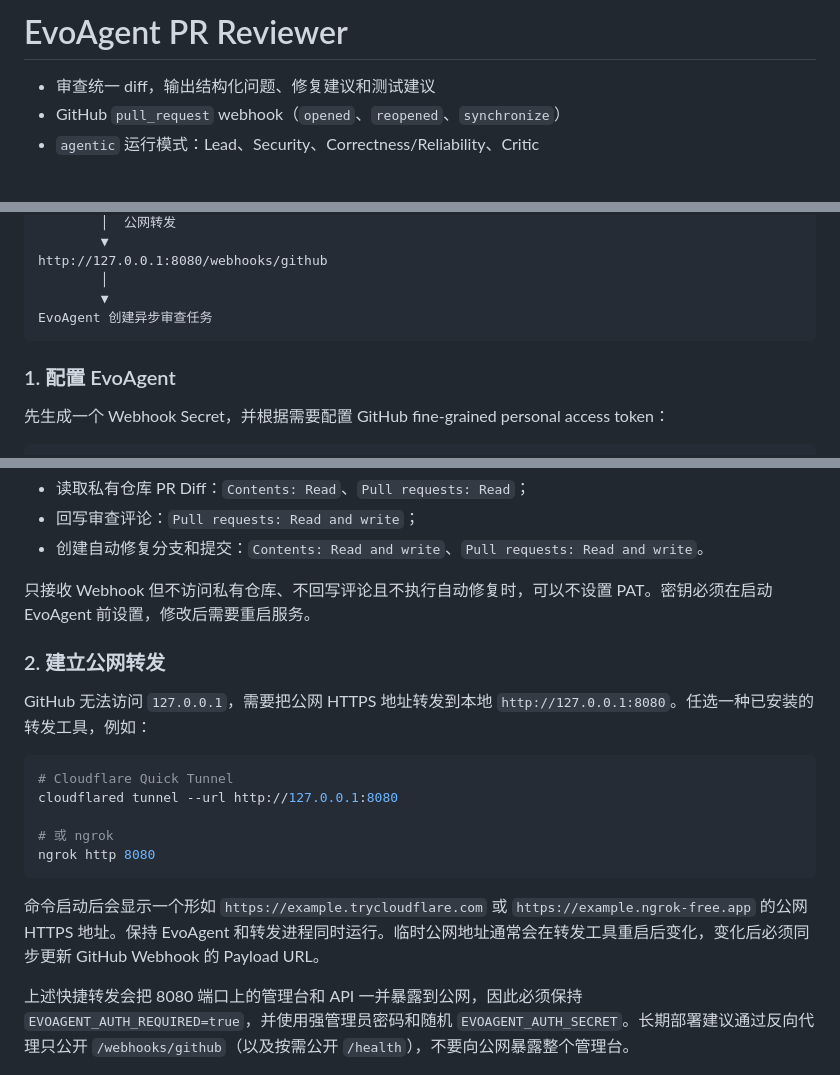
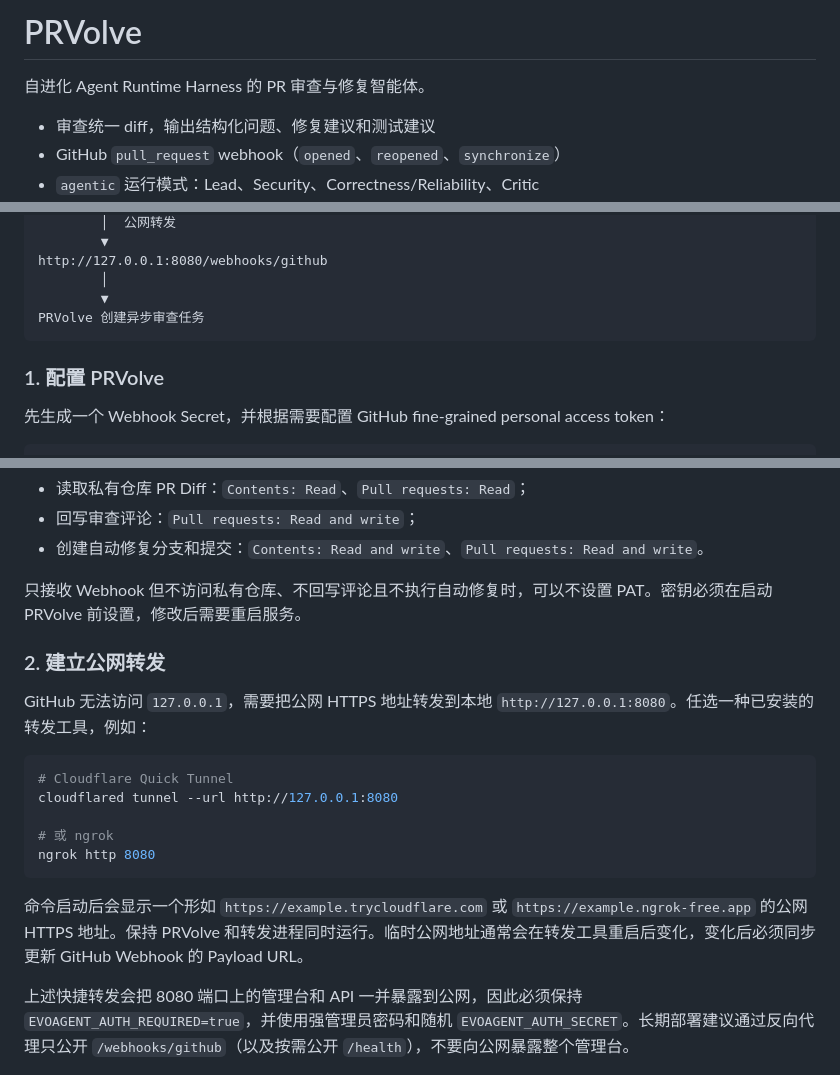
Before and after one commit to xiangzi-yuan/EvoAgent, a Markdown page: README.md, 3 parts joined by grey strips. GitHub-like rendering; blank space fills up the shorter version.

Commit message:
docs: rename project to PRVolve

````diff
--- a/README.md
+++ b/README.md
@@ -1,4 +1,6 @@
-# EvoAgent PR Reviewer
+# PRVolve
+
+自进化 Agent Runtime Harness 的 PR 审查与修复智能体。
 
 - 审查统一 diff，输出结构化问题、修复建议和测试建议
 - GitHub `pull_request` webhook（`opened`、`reopened`、`synchronize`）
@@ -286,10 +288,10 @@ https://<公网域名>/webhooks/github
 http://127.0.0.1:8080/webhooks/github
         │
         ▼
-EvoAgent 创建异步审查任务
+PRVolve 创建异步审查任务
 ```
 
-### 1. 配置 EvoAgent
+### 1. 配置 PRVolve
 
 先生成一个 Webhook Secret，并根据需要配置 GitHub fine-grained personal access token：
 
@@ -315,7 +317,7 @@ fine-grained PAT 只授权需要接入的仓库，并按功能授予最小权限
 - 回写审查评论：`Pull requests: Read and write`；
 - 创建自动修复分支和提交：`Contents: Read and write`、`Pull requests: Read and write`。
 
-只接收 Webhook 但不访问私有仓库、不回写评论且不执行自动修复时，可以不设置 PAT。密钥必须在启动 EvoAgent 前设置，修改后需要重启服务。
+只接收 Webhook 但不访问私有仓库、不回写评论且不执行自动修复时，可以不设置 PAT。密钥必须在启动 PRVolve 前设置，修改后需要重启服务。
 
 ### 2. 建立公网转发
 
@@ -329,7 +331,7 @@ cloudflared tunnel --url http://127.0.0.1:8080
 ngrok http 8080
 ```
 
-命令启动后会显示一个形如 `https://example.trycloudflare.com` 或 `https://example.ngrok-free.app` 的公网 HTTPS 地址。保持 EvoAgent 和转发进程同时运行。临时公网地址通常会在转发工具重启后变化，变化后必须同步更新 GitHub Webhook 的 Payload URL。
+命令启动后会显示一个形如 `https://example.trycloudflare.com` 或 `https://example.ngrok-free.app` 的公网 HTTPS 地址。保持 PRVolve 和转发进程同时运行。临时公网地址通常会在转发工具重启后变化，变化后必须同步更新 GitHub Webhook 的 Payload URL。
 
 上述快捷转发会把 8080 端口上的管理台和 API 一并暴露到公网，因此必须保持 `EVOAGENT_AUTH_REQUIRED=true`，并使用强管理员密码和随机 `EVOAGENT_AUTH_SECRET`。长期部署建议通过反向代理只公开 `/webhooks/github`（以及按需公开 `/health`），不要向公网暴露整个管理台。
 
````
Also changed, not shown: other parts of README.md (+3 -3 lines).
